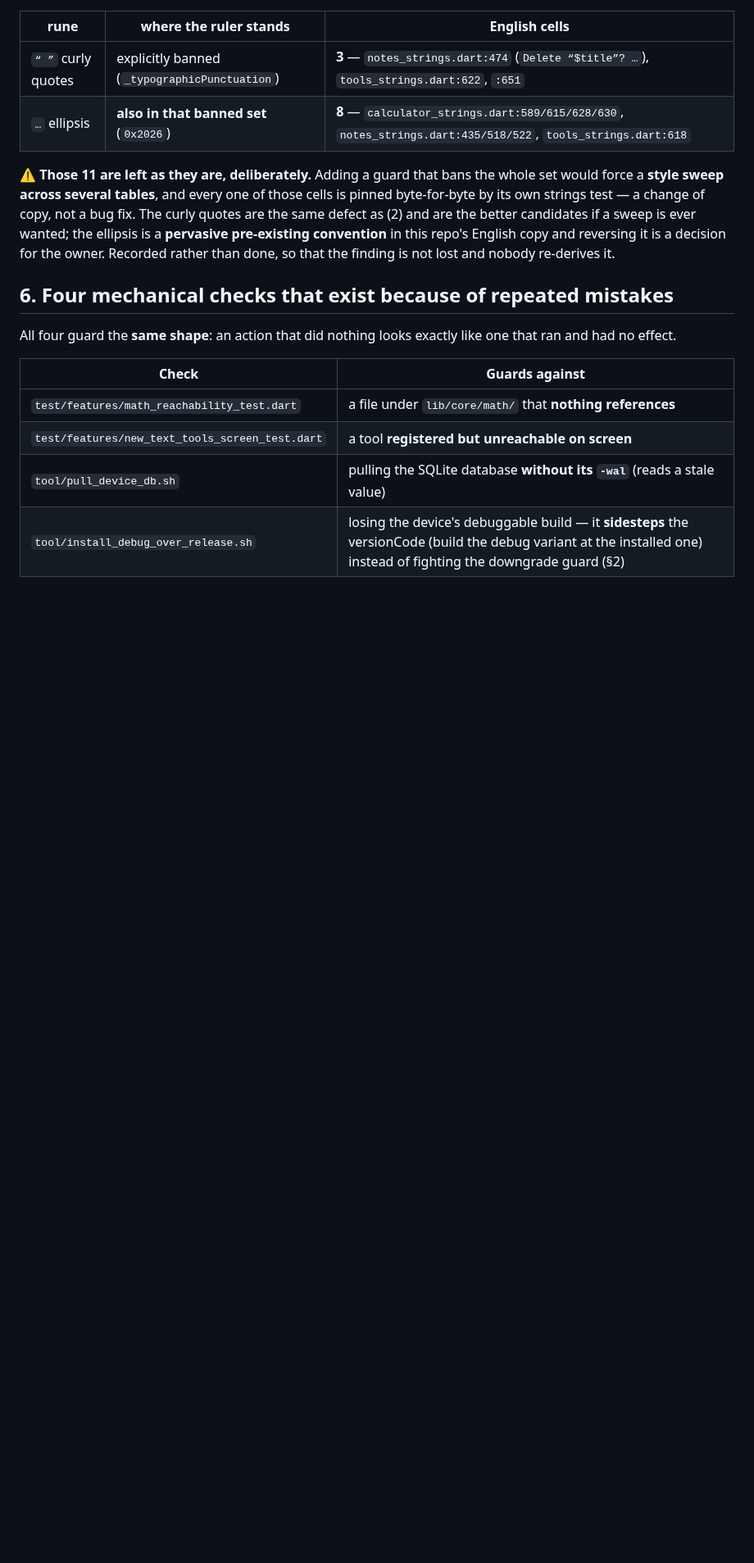
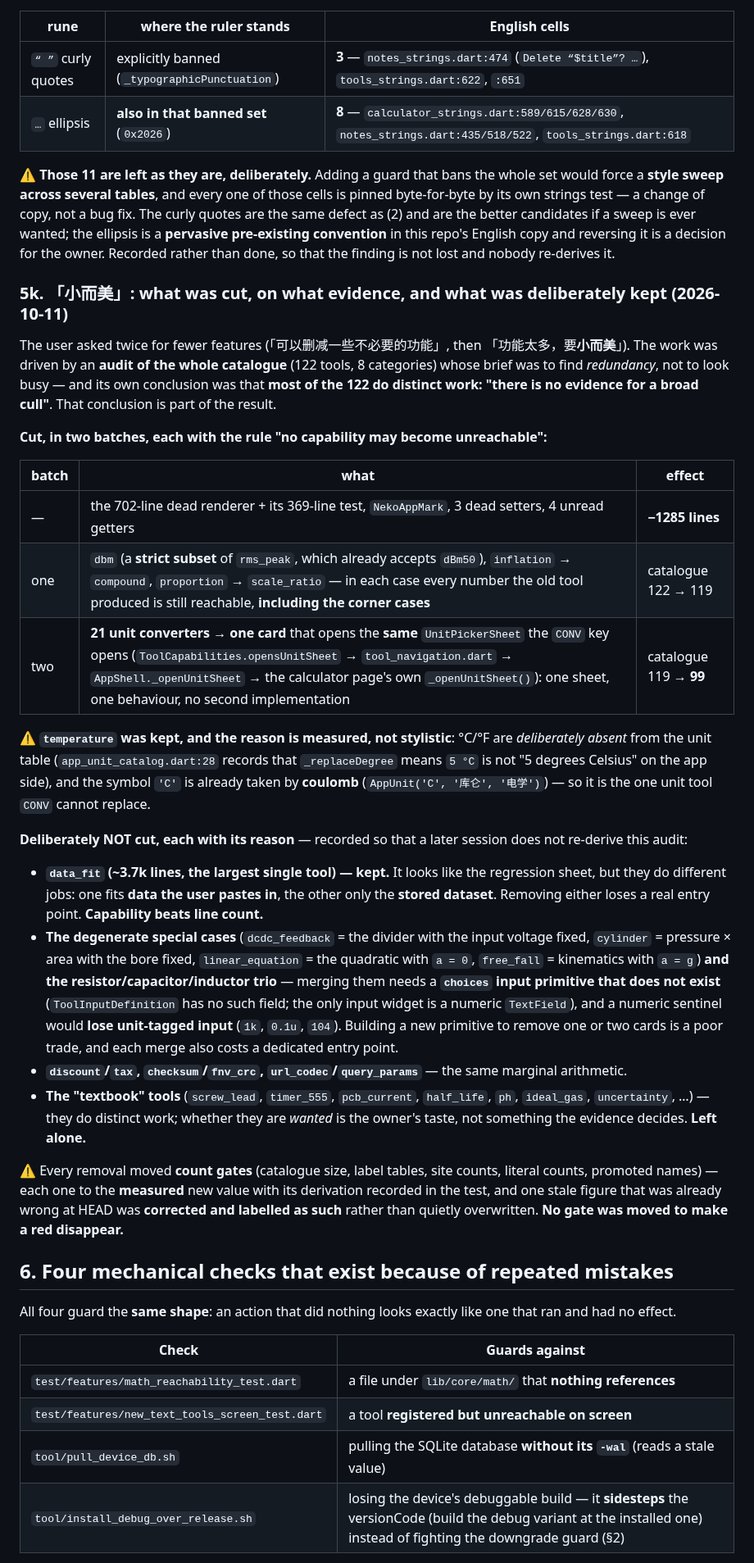
Before and after one commit to NekoRain404/NekoCalc, a Markdown page: docs/verification.md, the part around the change. Shown at 82% size. GitHub-like rendering; blank space fills up the shorter version.

Commit message:
docs: §5k 记下「小而美」切了什么、依据是什么、**以及刻意没切什么**
这一轮由**全目录审计**驱动（122 个工具、8 分类），而审计自己的结论就是
**"其余 100 来个确实各干各的，没有证据支持大清洗"**——**这个结论本身也是结果的一部分**。

**切掉的**：702 行死渲染器 + 369 行其测试、`NekoAppMark`、3 个死 setter、4 个没人读的 getter
（−1285 行）；第一批 `dbm`（`rms_peak` 的**真子集**）+ `inflation`→`compound` + `proportion`→`scale_ratio`
（每个数、**连边角情形**都仍可达）⇒ 122→119；第二批 **21 个单位工具 → 1 张卡**，且那张卡打开的就是
`CONV` 用的**同一个**面板（一张面板、一套行为）⇒ 119→**99**。

**刻意没切的，逐条写明理由**（免得后来者重走这遍审计）：
- **`data_fit`（约 3.7k 行、最大单工具）留**：它和回归图面板看着重叠，但一个吃**粘贴的数据**、
  一个只吃**已存数据集**——删哪个都真丢一种入口。**能力 > 行数。**
- **退化特例那组 + 电阻/电容/电感三合一**：合并需要本仓**不存在**的"选项型输入"原语，
  用数字哨兵值会**丢掉带单位的输入写法**；为 1-2 张卡造一层新机制不划算，且每次合并都丢一个专门入口。
- **"教科书式窄工具"**（`screw_lead`/`timer_555`/`ph`…）：它们各干各的，**要不要留是你的口味，
  不是证据能判的**——不动。

⚠️ 每次删除都**把计数闸门改成实测新值并写明推导**；其中一处 head 里的旧数字**在 HEAD 时就已经错**，
**注明是修正旧账**而不是悄悄覆盖。**没有一条闸门是为了让红消失而调的。**

Co-Authored-By: Claude Code <noreply@anthropic.com>

```diff
--- a/docs/verification.md
+++ b/docs/verification.md
@@ -905,6 +905,49 @@ candidates if a sweep is ever wanted; the ellipsis is a **pervasive pre-existing
 English copy and reversing it is a decision for the owner. Recorded rather than done, so that the finding is
 not lost and nobody re-derives it.
 
+### 5k. 「小而美」: what was cut, on what evidence, and what was deliberately kept (2026-10-11)
+
+The user asked twice for fewer features (「可以删减一些不必要的功能」, then 「功能太多，要**小而美**」). The
+work was driven by an **audit of the whole catalogue** (122 tools, 8 categories) whose brief was to find
+*redundancy*, not to look busy — and its own conclusion was that **most of the 122 do distinct work: "there is
+no evidence for a broad cull"**. That conclusion is part of the result.
+
+**Cut, in two batches, each with the rule "no capability may become unreachable":**
+
+| batch | what | effect |
+|---|---|---|
+| — | the 702-line dead renderer + its 369-line test, `NekoAppMark`, 3 dead setters, 4 unread getters | **−1285 lines** |
+| one | `dbm` (a **strict subset** of `rms_peak`, which already accepts `dBm50`), `inflation` → `compound`, `proportion` → `scale_ratio` — in each case every number the old tool produced is still reachable, **including the corner cases** | catalogue 122 → 119 |
+| two | **21 unit converters → one card** that opens the **same** `UnitPickerSheet` the `CONV` key opens (`ToolCapabilities.opensUnitSheet` → `tool_navigation.dart` → `AppShell._openUnitSheet` → the calculator page's own `_openUnitSheet()`): one sheet, one behaviour, no second implementation | catalogue 119 → **99** |
+
+⚠️ **`temperature` was kept, and the reason is measured, not stylistic**: °C/°F are *deliberately absent* from
+the unit table (`app_unit_catalog.dart:28` records that `_replaceDegree` means `5 °C` is not "5 degrees
+Celsius" on the app side), and the symbol `'C'` is already taken by **coulomb**
+(`AppUnit('C', '库仑', '电学')`) — so it is the one unit tool `CONV` cannot replace.
+
+**Deliberately NOT cut, each with its reason** — recorded so that a later session does not re-derive this
+audit:
+
+- **`data_fit` (~3.7k lines, the largest single tool) — kept.** It looks like the regression sheet, but they do
+  different jobs: one fits **data the user pastes in**, the other only the **stored dataset**. Removing either
+  loses a real entry point. **Capability beats line count.**
+- **The degenerate special cases** (`dcdc_feedback` = the divider with the input voltage fixed,
+  `cylinder` = pressure × area with the bore fixed, `linear_equation` = the quadratic with `a = 0`,
+  `free_fall` = kinematics with `a = g`) **and the resistor/capacitor/inductor trio** — merging them needs a
+  **`choices` input primitive that does not exist** (`ToolInputDefinition` has no such field; the only input
+  widget is a numeric `TextField`), and a numeric sentinel would **lose unit-tagged input** (`1k`, `0.1u`,
+  `104`). Building a new primitive to remove one or two cards is a poor trade, and each merge also costs a
+  dedicated entry point.
+- **`discount`/`tax`, `checksum`/`fnv_crc`, `url_codec`/`query_params`** — the same marginal arithmetic.
+- **The "textbook" tools** (`screw_lead`, `timer_555`, `pcb_current`, `half_life`, `ph`, `ideal_gas`,
+  `uncertainty`, …) — they do distinct work; whether they are *wanted* is the owner's taste, not something the
+  evidence decides. **Left alone.**
+
+⚠️ Every removal moved **count gates** (catalogue size, label tables, site counts, literal counts, promoted
+names) — each one to the **measured** new value with its derivation recorded in the test, and one stale
+figure that was already wrong at HEAD was **corrected and labelled as such** rather than quietly overwritten.
+**No gate was moved to make a red disappear.**
+
 ## 6. Four mechanical checks that exist because of repeated mistakes
 
 All four guard the **same shape**: an action that did nothing looks exactly like one that ran
```
